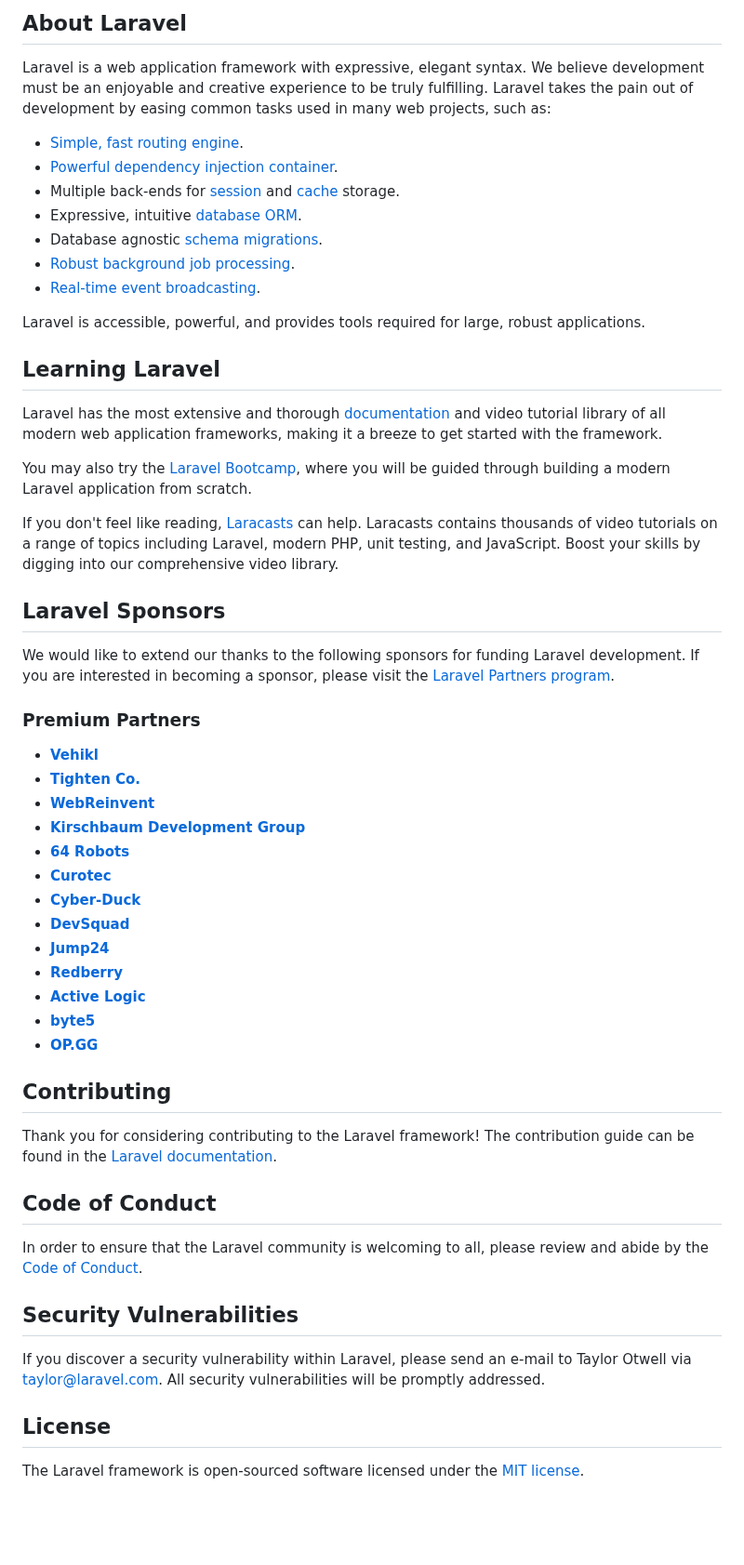
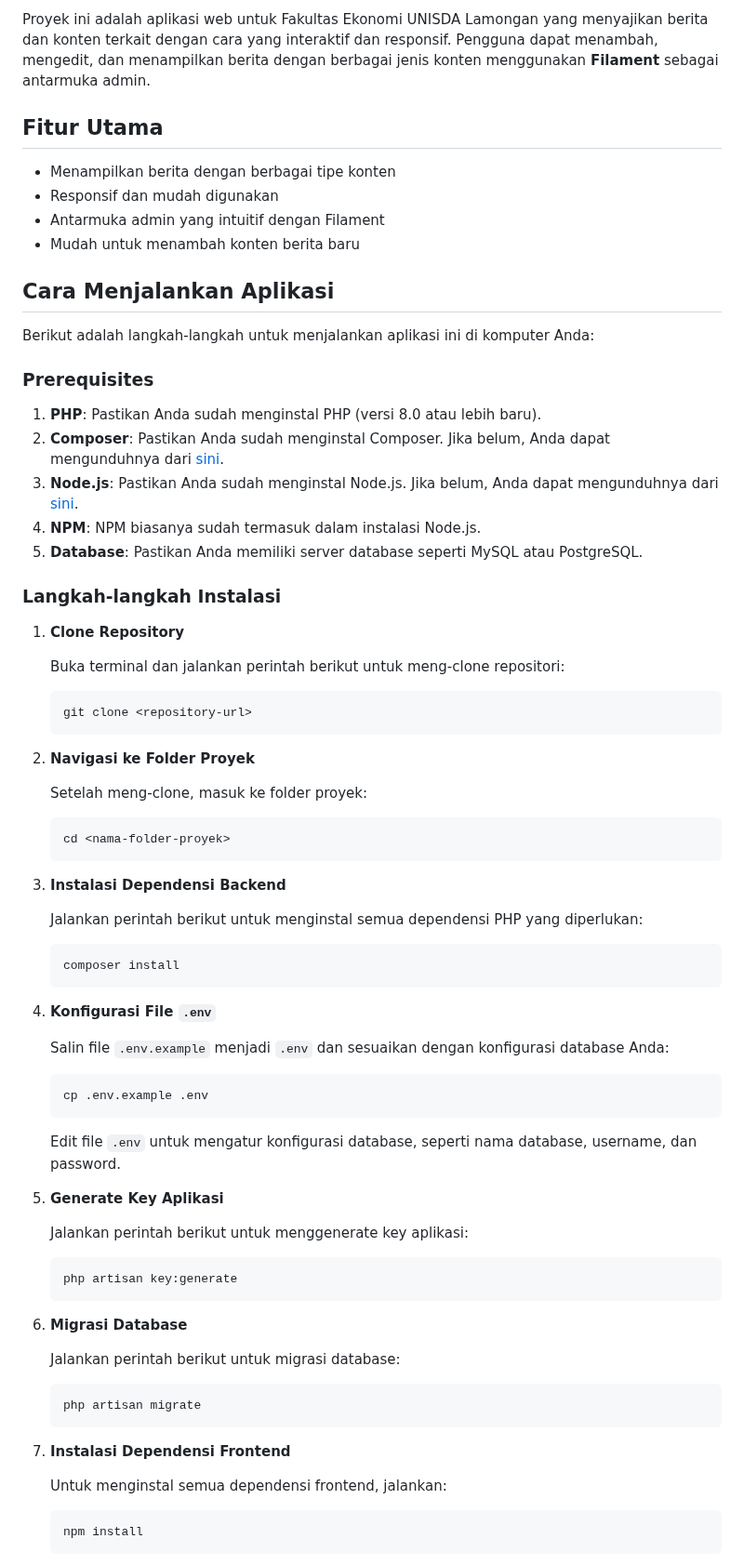
Before and after one commit to Amierza/fe-unisda, a Markdown page: README.md, the part around one of its changes. Shown at 93% size. GitHub-like rendering; blank space fills up the shorter version.

````diff
--- a/README.md
+++ b/README.md
@@ -9,58 +4,82 @@
 
-## About Laravel
+Proyek ini adalah aplikasi web untuk Fakultas Ekonomi UNISDA Lamongan yang menyajikan berita dan konten terkait dengan cara yang interaktif dan responsif. Pengguna dapat menambah, mengedit, dan menampilkan berita dengan berbagai jenis konten menggunakan **Filament** sebagai antarmuka admin.
 
-Laravel is a web application framework with expressive, elegant syntax. We believe development must be an enjoyable and creative experience to be truly fulfilling. Laravel takes the pain out of development by easing common tasks used in many web projects, such as:
+## Fitur Utama
 
-- [Simple, fast routing engine](https://laravel.com/docs/routing).
-- [Powerful dependency injection container](https://laravel.com/docs/container).
-- Multiple back-ends for [session](https://laravel.com/docs/session) and [cache](https://laravel.com/docs/cache) storage.
-- Expressive, intuitive [database ORM](https://laravel.com/docs/eloquent).
-- Database agnostic [schema migrations](https://laravel.com/docs/migrations).
-- [Robust background job processing](https://laravel.com/docs/queues).
-- [Real-time event broadcasting](https://laravel.com/docs/broadcasting).
+- Menampilkan berita dengan berbagai tipe konten
+- Responsif dan mudah digunakan
+- Antarmuka admin yang intuitif dengan Filament
+- Mudah untuk menambah konten berita baru
 
-Laravel is accessible, powerful, and provides tools required for large, robust applications.
+## Cara Menjalankan Aplikasi
 
-## Learning Laravel
+Berikut adalah langkah-langkah untuk menjalankan aplikasi ini di komputer Anda:
 
-Laravel has the most extensive and thorough [documentation](https://laravel.com/docs) and video tutorial library of all modern web application frameworks, making it a breeze to get started with the framework.
+### Prerequisites
 
-You may also try the [Laravel Bootcamp](https://bootcamp.laravel.com), where you will be guided through building a modern Laravel application from scratch.
+1. **PHP**: Pastikan Anda sudah menginstal PHP (versi 8.0 atau lebih baru).
+2. **Composer**: Pastikan Anda sudah menginstal Composer. Jika belum, Anda dapat mengunduhnya dari [sini](https://getcomposer.org/download/).
+3. **Node.js**: Pastikan Anda sudah menginstal Node.js. Jika belum, Anda dapat mengunduhnya dari [sini](https://nodejs.org/).
+4. **NPM**: NPM biasanya sudah termasuk dalam instalasi Node.js.
+5. **Database**: Pastikan Anda memiliki server database seperti MySQL atau PostgreSQL.
 
-If you don't feel like reading, [Laracasts](https://laracasts.com) can help. Laracasts contains thousands of video tutorials on a range of topics including Laravel, modern PHP, unit testing, and JavaScript. Boost your skills by digging into our comprehensive video library.
+### Langkah-langkah Instalasi
 
-## Laravel Sponsors
+1. **Clone Repository**
 
-We would like to extend our thanks to the following sponsors for funding Laravel development. If you are interested in becoming a sponsor, please visit the [Laravel Partners program](https://partners.laravel.com).
+   Buka terminal dan jalankan perintah berikut untuk meng-clone repositori:
 
-### Premium Partners
+   ```bash
+   git clone <repository-url>
+   ```
 
-- **[Vehikl](https://vehikl.com/)**
-- **[Tighten Co.](https://tighten.co)**
-- **[WebReinvent](https://webreinvent.com/)**
-- **[Kirschbaum Development Group](https://kirschbaumdevelopment.com)**
-- **[64 Robots](https://64robots.com)**
-- **[Curotec](https://www.curotec.com/services/technologies/laravel/)**
-- **[Cyber-Duck](https://cyber-duck.co.uk)**
-- **[DevSquad](https://devsquad.com/hire-laravel-developers)**
-- **[Jump24](https://jump24.co.uk)**
-- **[Redberry](https://redberry.international/laravel/)**
-- **[Active Logic](https://activelogic.com)**
-- **[byte5](https://byte5.de)**
-- **[OP.GG](https://op.gg)**
+2. **Navigasi ke Folder Proyek**
 
-## Contributing
+   Setelah meng-clone, masuk ke folder proyek:
 
-Thank you for considering contributing to the Laravel framework! The contribution guide can be found in the [Laravel documentation](https://laravel.com/docs/contributions).
+   ```bash
+   cd <nama-folder-proyek>
+   ```
 
-## Code of Conduct
+3. **Instalasi Dependensi Backend**
 
-In order to ensure that the Laravel community is welcoming to all, please review and abide by the [Code of Conduct](https://laravel.com/docs/contributions#code-of-conduct).
+   Jalankan perintah berikut untuk menginstal semua dependensi PHP yang diperlukan:
 
-## Security Vulnerabilities
+   ```bash
+   composer install
+   ```
 
-If you discover a security vulnerability within Laravel, please send an e-mail to Taylor Otwell via [taylor@laravel.com](mailto:taylor@laravel.com). All security vulnerabilities will be promptly addressed.
+4. **Konfigurasi File `.env`**
 
-## License
+   Salin file `.env.example` menjadi `.env` dan sesuaikan dengan konfigurasi database Anda:
 
-The Laravel framework is open-sourced software licensed under the [MIT license](https://opensource.org/licenses/MIT).
+   ```bash
+   cp .env.example .env
+   ```
+
+   Edit file `.env` untuk mengatur konfigurasi database, seperti nama database, username, dan password.
+
+5. **Generate Key Aplikasi**
+
+   Jalankan perintah berikut untuk menggenerate key aplikasi:
+
+   ```bash
+   php artisan key:generate
+   ```
+
+6. **Migrasi Database**
+
+   Jalankan perintah berikut untuk migrasi database:
+
+   ```bash
+   php artisan migrate
+   ```
+
+7. **Instalasi Dependensi Frontend**
+
+   Untuk menginstal semua dependensi frontend, jalankan:
+
+   ```bash
+   npm install
+   ```
+
````
Also changed, not shown: other parts of README.md (+164 -7 lines).
